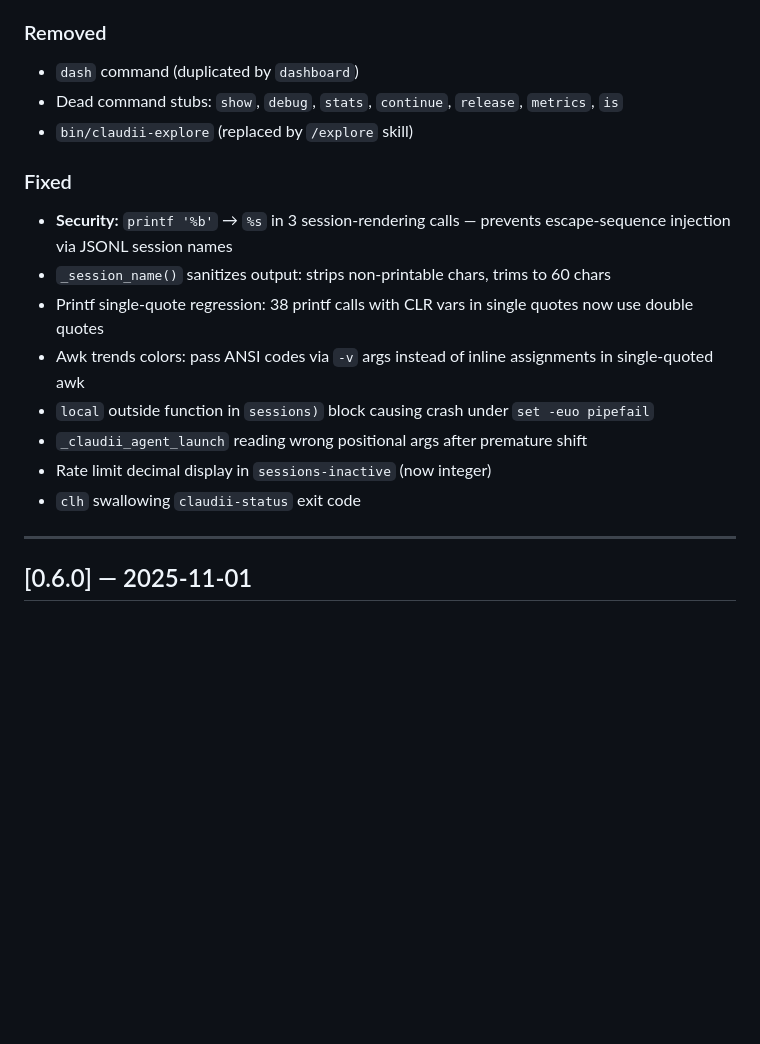
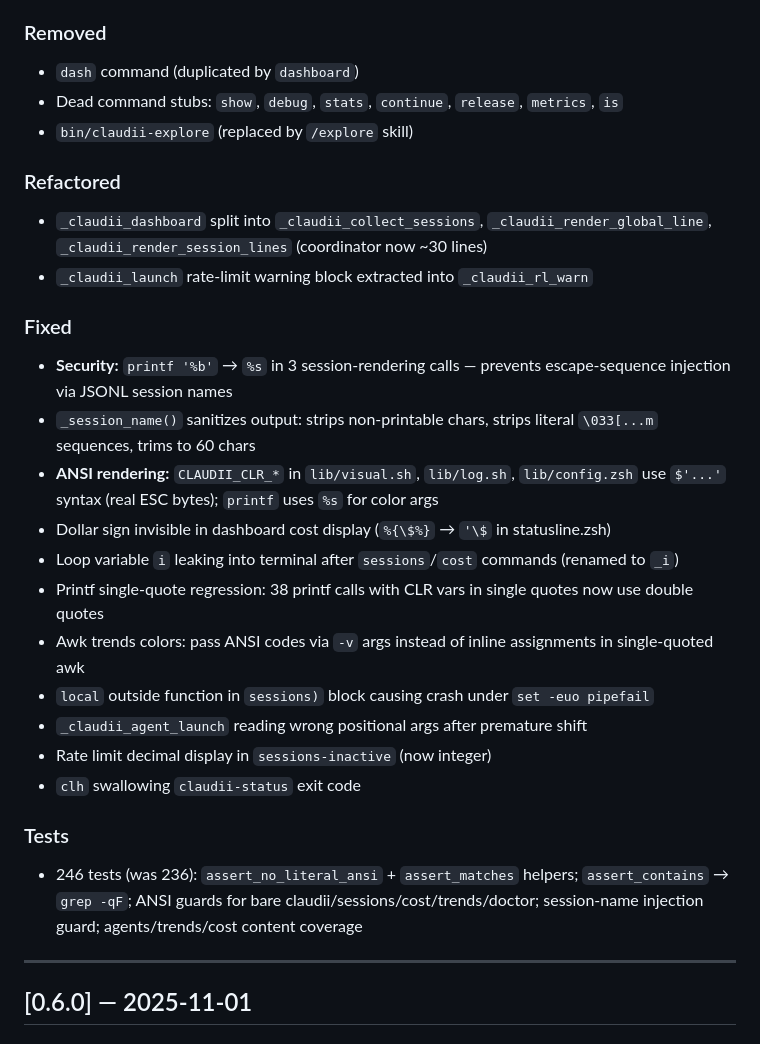
Before and after one commit to bmmmm/claudii, a Markdown page: CHANGELOG.md, the part around the change. Drawn GitHub-style; blank space fills up the shorter version.

Commit message:
docs: complete CHANGELOG [0.7.0] unreleased block
Add missing entries from today's session: ANSI encoding fixes,
dashboard dollar sign fix, i→_i loop variable fix, _claudii_dashboard
refactor, _claudii_rl_warn extraction, session name sanitization,
log.sh/config.zsh ANSI fixes, test suite expansion (236→246).

Co-Authored-By: Claude Sonnet 4.6 <noreply@anthropic.com>

```diff
--- a/CHANGELOG.md
+++ b/CHANGELOG.md
@@ -26,15 +26,25 @@ Format: [Keep a Changelog](https://keepachangelog.com/en/1.0.0/)
 - Dead command stubs: `show`, `debug`, `stats`, `continue`, `release`, `metrics`, `is`
 - `bin/claudii-explore` (replaced by `/explore` skill)
 
+### Refactored
+- `_claudii_dashboard` split into `_claudii_collect_sessions`, `_claudii_render_global_line`, `_claudii_render_session_lines` (coordinator now ~30 lines)
+- `_claudii_launch` rate-limit warning block extracted into `_claudii_rl_warn`
+
 ### Fixed
 - **Security:** `printf '%b'` → `%s` in 3 session-rendering calls — prevents escape-sequence injection via JSONL session names
-- `_session_name()` sanitizes output: strips non-printable chars, trims to 60 chars
+- `_session_name()` sanitizes output: strips non-printable chars, strips literal `\033[...m` sequences, trims to 60 chars
+- **ANSI rendering:** `CLAUDII_CLR_*` in `lib/visual.sh`, `lib/log.sh`, `lib/config.zsh` use `$'...'` syntax (real ESC bytes); `printf` uses `%s` for color args
+- Dollar sign invisible in dashboard cost display (`%{\$%}` → `'\$` in statusline.zsh)
+- Loop variable `i` leaking into terminal after `sessions`/`cost` commands (renamed to `_i`)
 - Printf single-quote regression: 38 printf calls with CLR vars in single quotes now use double quotes
 - Awk trends colors: pass ANSI codes via `-v` args instead of inline assignments in single-quoted awk
 - `local` outside function in `sessions)` block causing crash under `set -euo pipefail`
 - `_claudii_agent_launch` reading wrong positional args after premature shift
 - Rate limit decimal display in `sessions-inactive` (now integer)
 - `clh` swallowing `claudii-status` exit code
+
+### Tests
+- 246 tests (was 236): `assert_no_literal_ansi` + `assert_matches` helpers; `assert_contains` → `grep -qF`; ANSI guards for bare claudii/sessions/cost/trends/doctor; session-name injection guard; agents/trends/cost content coverage
 
 ---
 
```
